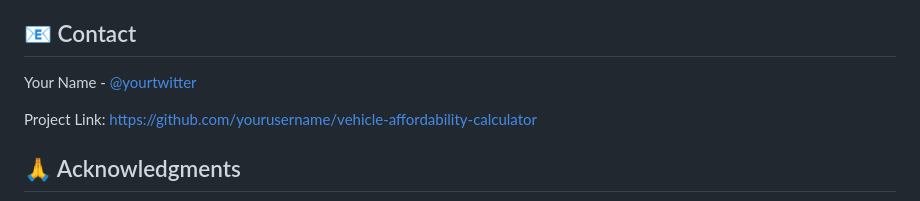
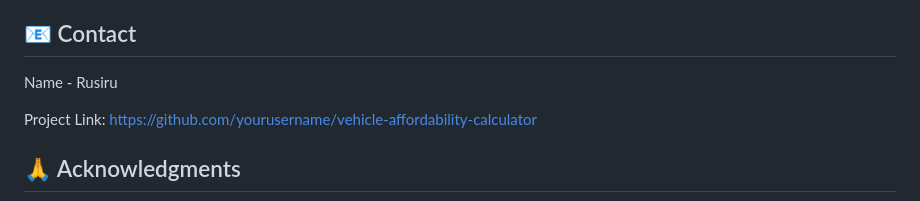
Before and after one commit to Sparkylooser/V-Cal, a Markdown page: README.md, the part around the change. Drawn GitHub-style.

Commit message:
Update contact name in README

```diff
--- a/README.md
+++ b/README.md
@@ -177,7 +177,7 @@ Contributions, issues, and feature requests are welcome!
 
 ## 📧 Contact
 
-Your Name - [@yourtwitter](https://twitter.com/yourtwitter)
+Name - Rusiru
 
 Project Link: [https://github.com/yourusername/vehicle-affordability-calculator](https://github.com/yourusername/vehicle-affordability-calculator)
 
```
